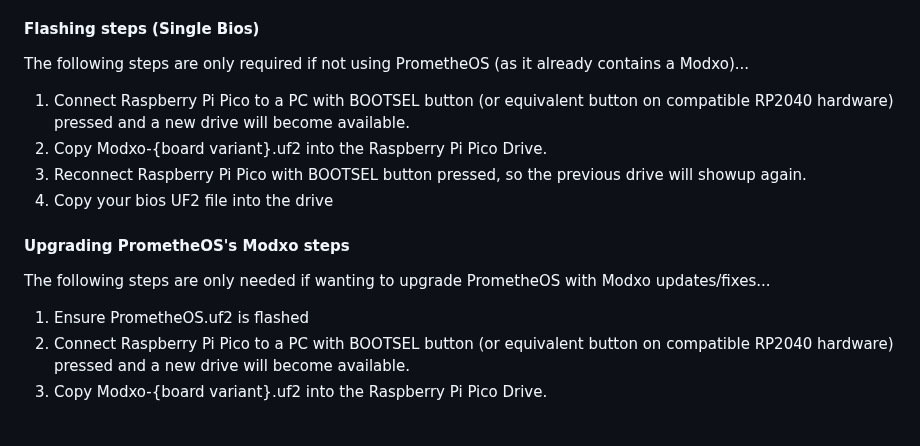
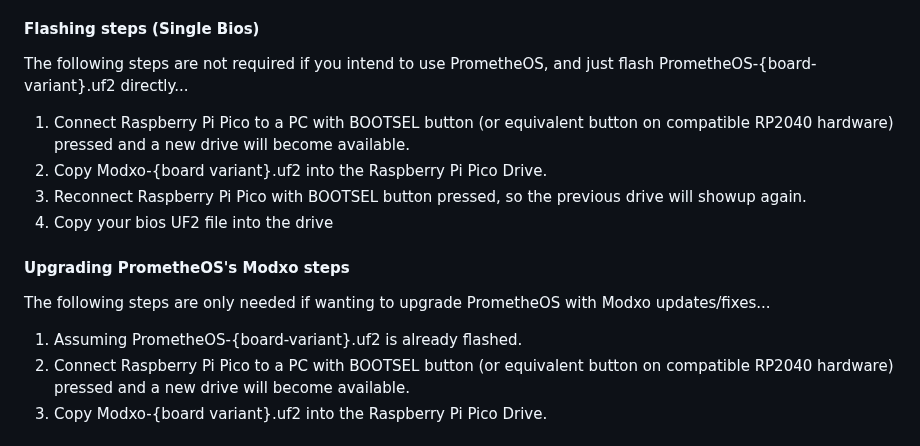
Before and after one commit to Team-Resurgent/Modxo, a Markdown page: README.md, the part around the change. Drawn GitHub-style.

```diff
--- a/README.md
+++ b/README.md
@@ -34,7 +34,7 @@ No specialized hardware or complicated tooling is needed to load Modxo on a comp
 
 #### Flashing steps (Single Bios)
 
-The following steps are only required if not using PrometheOS (as it already contains a Modxo)...
+The following steps are not required if you intend to use PrometheOS, and just flash PrometheOS-{board-variant}.uf2 directly...
 
 1. Connect Raspberry Pi Pico to a PC with BOOTSEL button (or equivalent button on compatible RP2040 hardware) pressed and a new drive will become available.
 2. Copy Modxo-{board variant}.uf2 into the Raspberry Pi Pico Drive.
@@ -45,7 +45,7 @@ The following steps are only required if not using PrometheOS (as it already con
 
 The following steps are only needed if wanting to upgrade PrometheOS with Modxo updates/fixes...
 
-1. Ensure PrometheOS.uf2 is flashed
+1. Assuming PrometheOS-{board-variant}.uf2 is already flashed.
 2. Connect Raspberry Pi Pico to a PC with BOOTSEL button (or equivalent button on compatible RP2040 hardware) pressed and a new drive will become available.
 3. Copy Modxo-{board variant}.uf2 into the Raspberry Pi Pico Drive.
 
```
